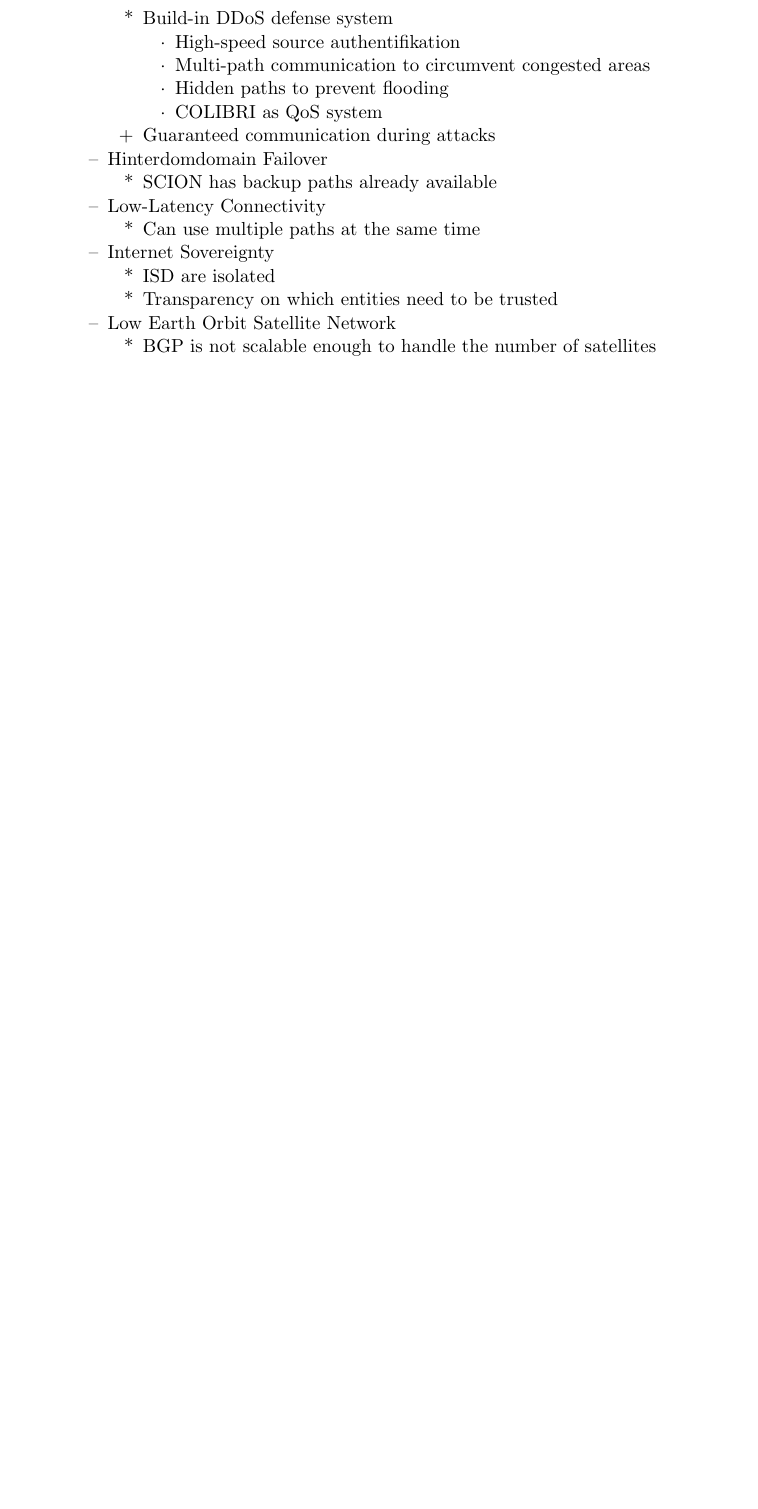
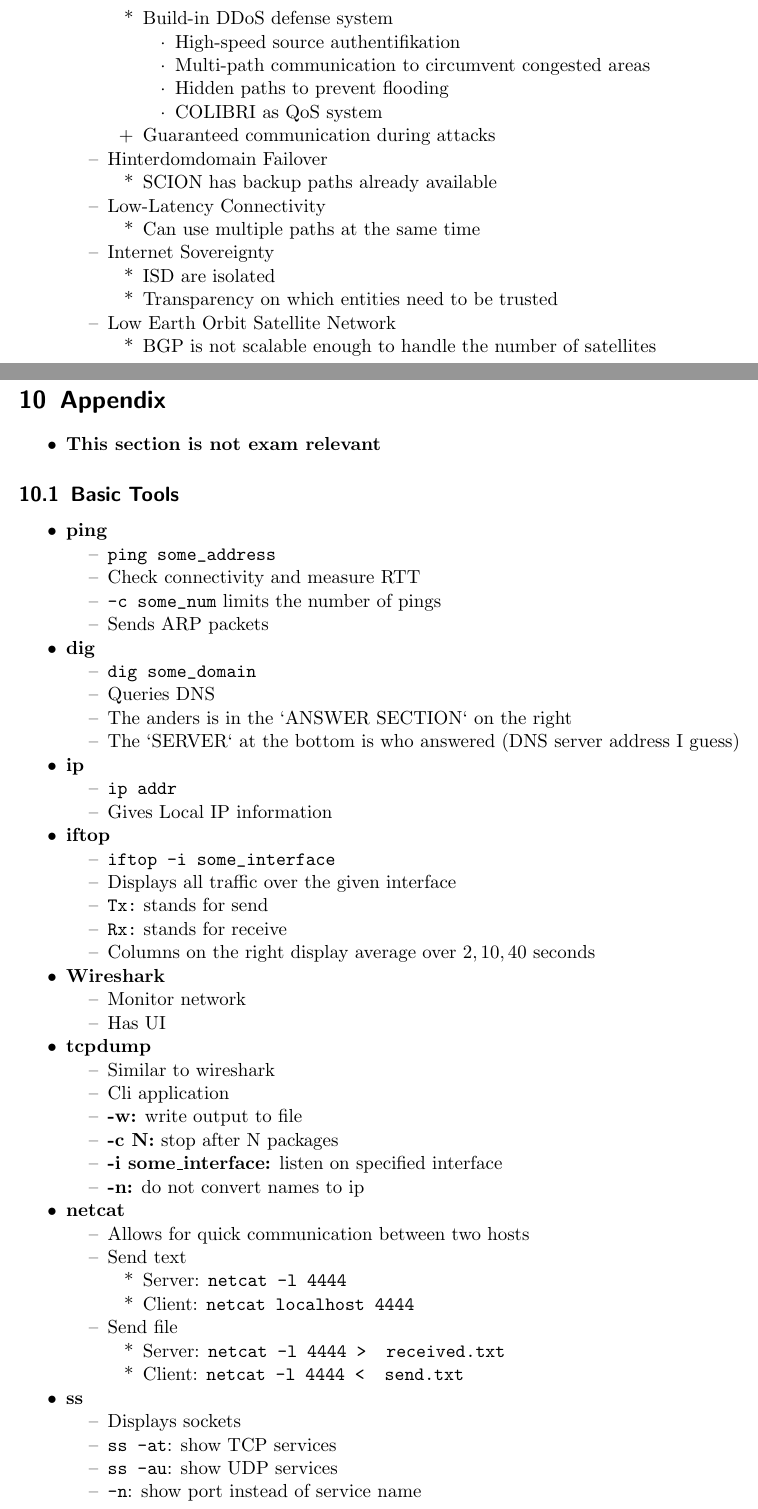
Before and after one commit to jcjgraf/ETH-Resources, a LaTeX document (main.tex, which reads 10_Appendix.tex): part of page 70 of 71 before the commit and two parts of pages 70 and 71 of 73 after it, the two joined at a grey line, cut so that both start at the same text, the shorter picture padded with empty space. Compiled offline with pdfLaTeX.

Commit message:
NEW: section with some commands

```diff
--- /dev/null
+++ b/10_Appendix.tex
@@ -0,0 +1,71 @@
+%! TEX root = ./main.tex
+
+\section{Appendix}
+\begin{itemize}
+    \ides{This section is not exam relevant}
+\end{itemize}
+
+\subsection{Basic Tools}
+\begin{itemize}
+    \ides{ping}
+        \begin{itemize}
+            \item \verb+ping some_address+
+            \item Check connectivity and measure RTT
+            \item \verb+-c some_num+ limits the number of pings
+            \item Sends ARP packets
+        \end{itemize}
+    \ides{dig}
+        \begin{itemize}
+            \item \verb+dig some_domain+
+            \item Queries DNS
+            \item The anders is in the `ANSWER SECTION` on the right
+            \item The `SERVER` at the bottom is who answered (DNS server address I guess)
+        \end{itemize}
+    \ides{ip}
+        \begin{itemize}
+            \item \verb+ip addr+
+            \item Gives Local IP information
+        \end{itemize}
+    \ides{iftop}
+        \begin{itemize}
+            \item \verb+iftop -i some_interface+
+            \item Displays all traffic over the given interface
+            \item \verb+Tx:+ stands for send
+            \item \verb+Rx:+ stands for receive
+            \item Columns on the right display average over $2, 10, 40$ seconds
+        \end{itemize}
+    \ides{Wireshark}
+        \begin{itemize}
+            \item Monitor network
+            \item Has UI
+        \end{itemize}
+    \ides{tcpdump}
+        \begin{itemize}
+            \item Similar to wireshark
+            \item Cli application
+            \ides{-w:} write output to file
+            \ides{-c N:} stop after N packages
+            \ides{-i some\_interface:} listen on specified interface
+            \ides{-n:} do not convert names to ip
+        \end{itemize}
+    \ides{netcat}
+        \begin{itemize}
+            \item Allows for quick communication between two hosts
+            \item Send text
+                \begin{itemize}
+                    \item Server: \verb+netcat -l 4444+
+                    \item Client: \verb+netcat localhost 4444+
+                \end{itemize}
+            \item Send file
+                \begin{itemize}
+                    \item Server: \verb+netcat -l 4444 >  received.txt+
+                    \item Client: \verb+netcat -l 4444 <  send.txt+
+                \end{itemize}
+        \end{itemize}
+    \ides{ss}
+        \begin{itemize}
+            \item Displays sockets
+            \item \verb+ss -at+: show TCP services
+            \item \verb+ss -au+: show UDP services
+            \item \verb+-n+: show port instead of service name
+        \end{itemize}
```
Also changed, not shown: main.tex (+1 -0 lines), 10_Appendix.tex (30 more changed lines).
